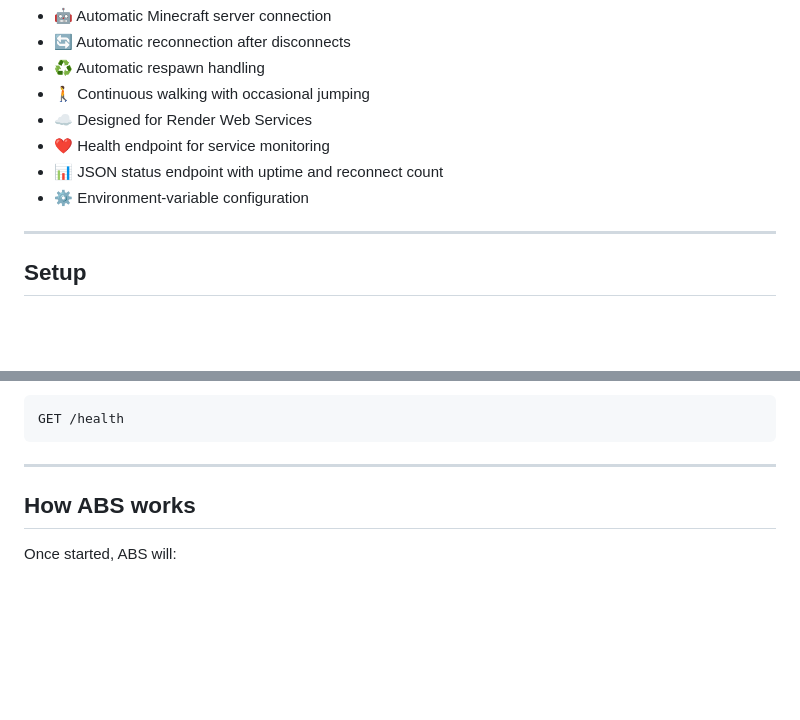
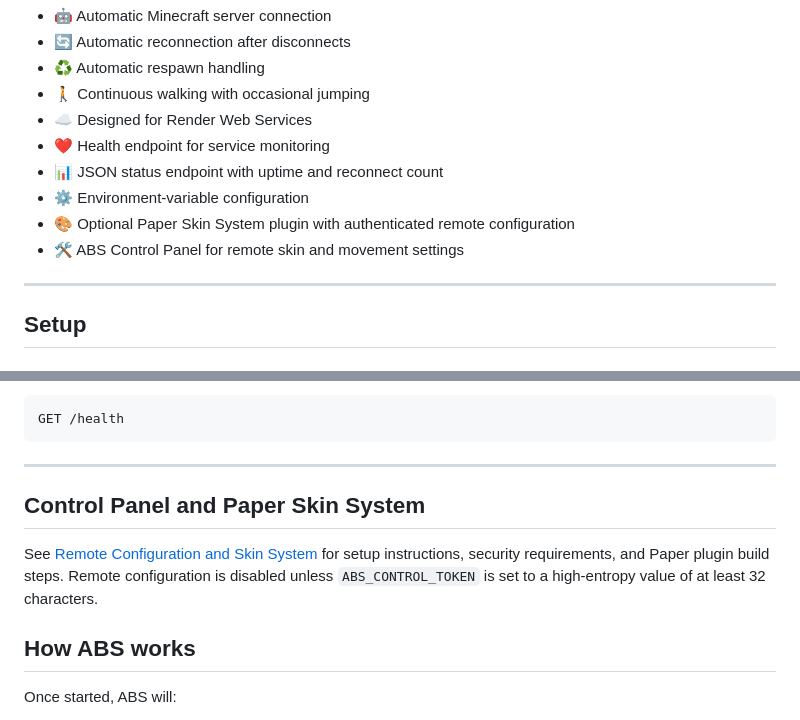
Before and after one commit to AzureMC-projects/ABS, a Markdown page: README.md, 2 parts joined by grey strips. Rendered like a GitHub page; blank space fills up the shorter version.

Commit message:
Document ABS Skin System and remote control

````diff
--- a/README.md
+++ b/README.md
@@ -34,6 +34,8 @@
 - ❤️ Health endpoint for service monitoring
 - 📊 JSON status endpoint with uptime and reconnect count
 - ⚙️ Environment-variable configuration
+- 🎨 Optional Paper Skin System plugin with authenticated remote configuration
+- 🛠️ ABS Control Panel for remote skin and movement settings
 
 ---
 
@@ -125,6 +127,10 @@ GET /health
 ```
 
 ---
+
+## Control Panel and Paper Skin System
+
+See [Remote Configuration and Skin System](docs/remote-configuration.md) for setup instructions, security requirements, and Paper plugin build steps. Remote configuration is disabled unless `ABS_CONTROL_TOKEN` is set to a high-entropy value of at least 32 characters.
 
 ## How ABS works
 
````
